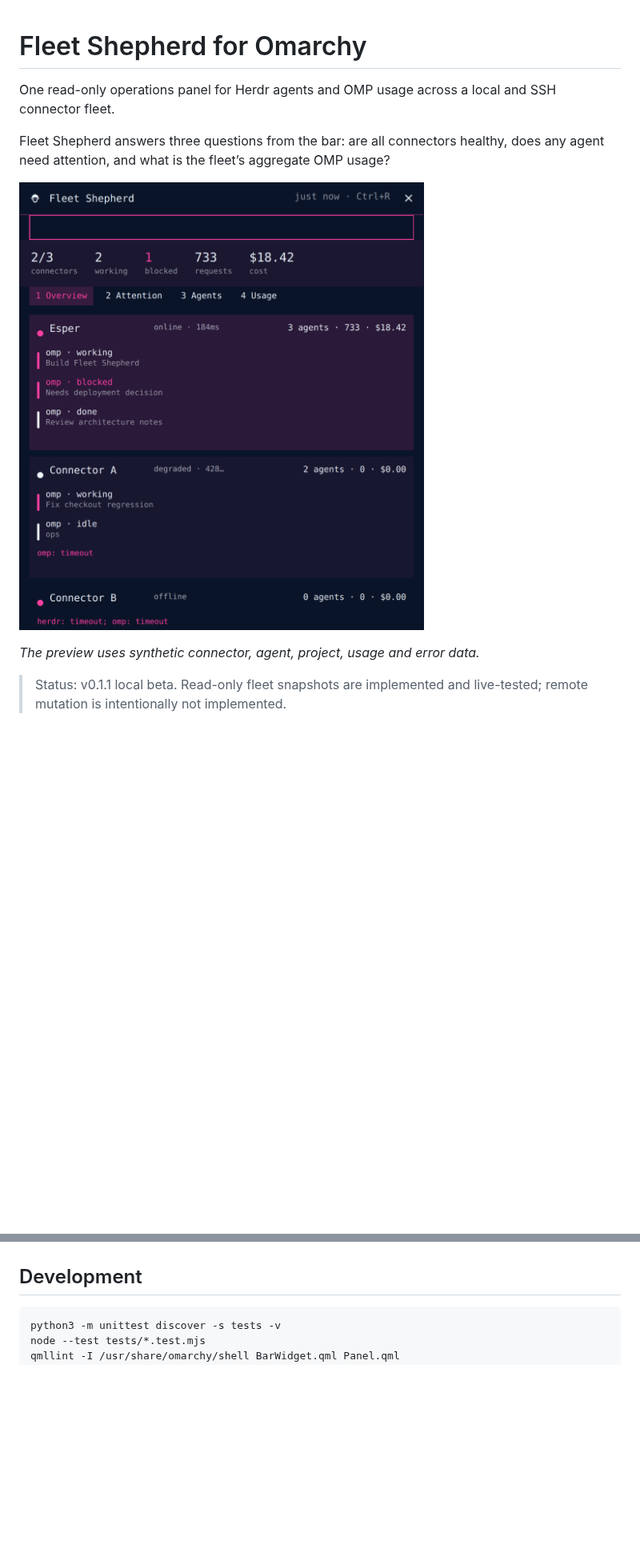
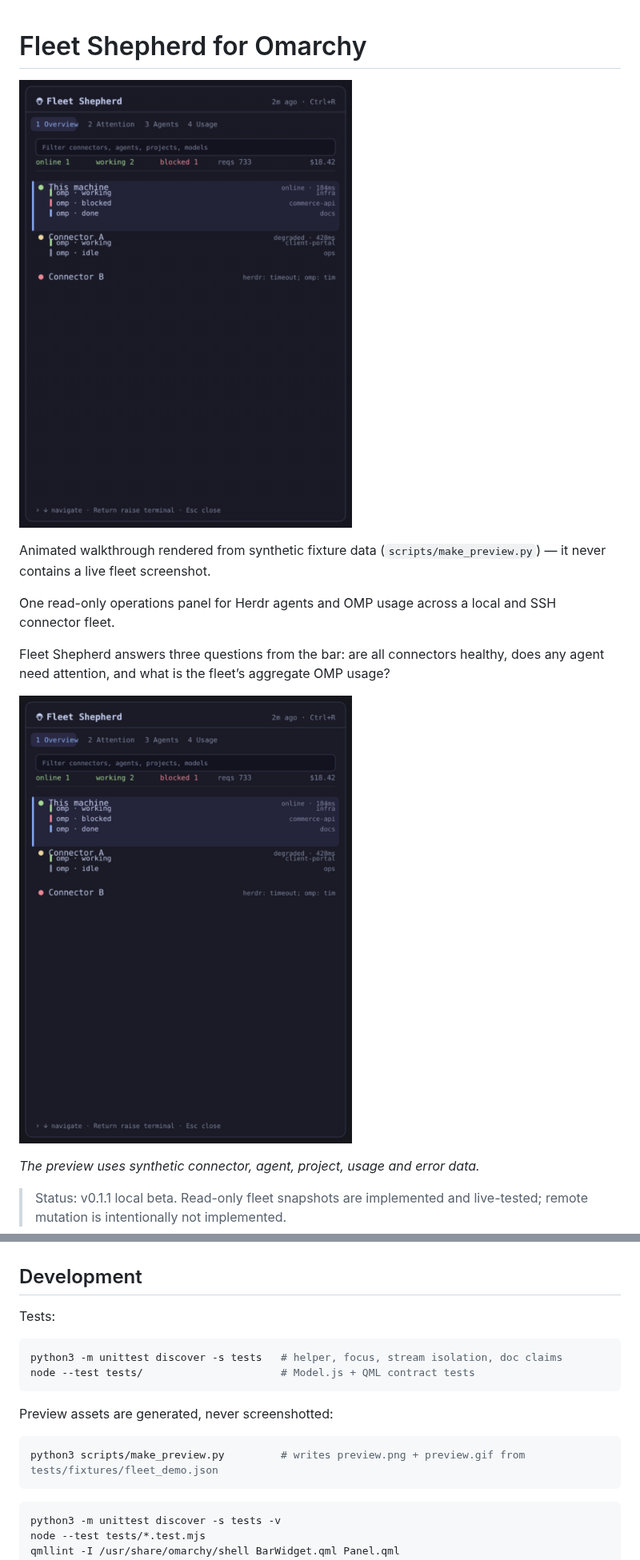
Before and after one commit to joshuaswarren/omarchy-fleet-shepherd, a Markdown page: README.md, 2 parts joined by grey strips. Shown at 80% size. Drawn GitHub-style; pictures changed too: preview.gif (added), preview.png; blank space fills up the shorter version.

````diff
--- a/README.md
+++ b/README.md
@@ -1,4 +1,8 @@
 # Fleet Shepherd for Omarchy
+
+![Fleet Shepherd panel walkthrough](preview.gif)
+
+Animated walkthrough rendered from synthetic fixture data (`scripts/make_preview.py`) — it never contains a live fleet screenshot.
 
 One read-only operations panel for Herdr agents and OMP usage across a local and SSH connector fleet.
 
@@ -97,6 +110,19 @@ Fleet Shepherd renders potentially sensitive project paths and terminal titles l
 
 ## Development
 
+Tests:
+
+```bash
+python3 -m unittest discover -s tests   # helper, focus, stream isolation, doc claims
+node --test tests/                      # Model.js + QML contract tests
+```
+
+Preview assets are generated, never screenshotted:
+
+```bash
+python3 scripts/make_preview.py         # writes preview.png + preview.gif from tests/fixtures/fleet_demo.json
+```
+
 ```bash
 python3 -m unittest discover -s tests -v
 node --test tests/*.test.mjs
````
Also changed, not shown: other parts of README.md (+9 -0 lines), 1 other file.
